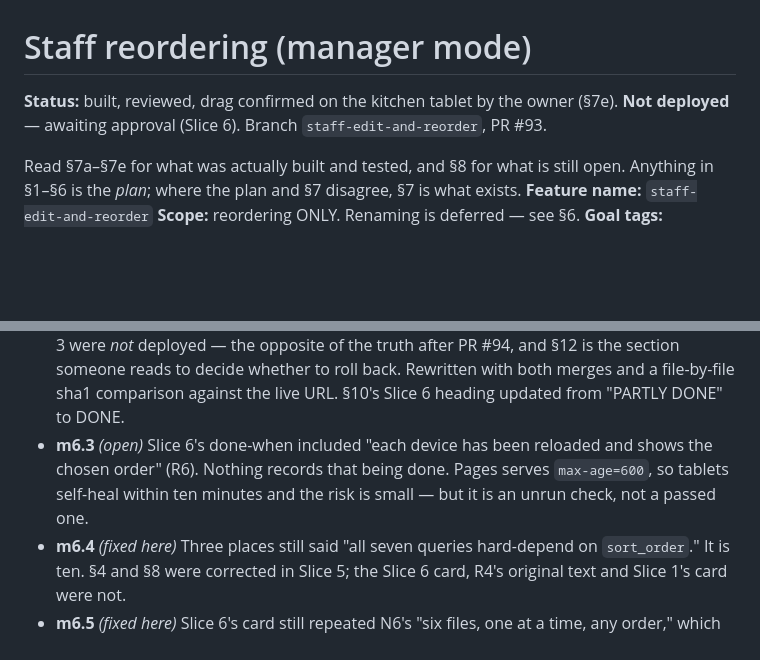
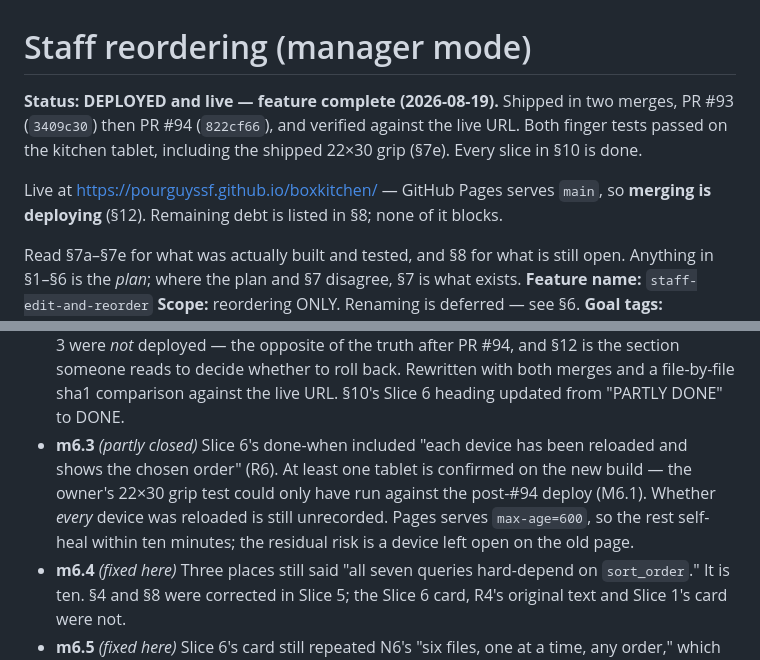
Before and after one commit to PourGuysSF/boxkitchen, a Markdown page: docs/staff-edit-and-reorder.md, 2 parts joined by grey strips. Drawn GitHub-style; blank space fills up the shorter version.

Commit message:
Doc: status line says deployed; m6.3 partly closed
The status line still read "Not deployed — awaiting approval (Slice 6),
branch staff-edit-and-reorder, PR #93" after both merges shipped. That
is the first thing anyone reads and it was flatly wrong. It now states
deployed, both merge commits, the live URL, and that merging is
deploying here.

m6.3 (R6 device reloads) downgraded from open to partly closed: the
owner's grip test could only have run against the post-#94 build, so at
least one tablet is confirmed on the new version. Whether every device
was reloaded remains unrecorded.

Co-Authored-By: Claude Opus 5 (1M context) <noreply@anthropic.com>

```diff
--- a/docs/staff-edit-and-reorder.md
+++ b/docs/staff-edit-and-reorder.md
@@ -1,7 +1,12 @@
 # Staff reordering (manager mode)
 
-**Status:** built, reviewed, drag confirmed on the kitchen tablet by the owner (§7e).
-**Not deployed** — awaiting approval (Slice 6). Branch `staff-edit-and-reorder`, PR #93.
+**Status: DEPLOYED and live — feature complete (2026-08-19).** Shipped in two merges,
+PR #93 (`3409c30`) then PR #94 (`822cf66`), and verified against the live URL. Both finger
+tests passed on the kitchen tablet, including the shipped 22×30 grip (§7e). Every slice in
+§10 is done.
+
+Live at https://pourguyssf.github.io/boxkitchen/ — GitHub Pages serves `main`, so **merging is
+deploying** (§12). Remaining debt is listed in §8; none of it blocks.
 
 Read §7a–§7e for what was actually built and tested, and §8 for what is still open. Anything
 in §1–§6 is the *plan*; where the plan and §7 disagree, §7 is what exists.
@@ -947,10 +952,11 @@ live-verified (§12). Findings were all record-keeping, not code:
   section someone reads to decide whether to roll back. Rewritten with both merges and a
   file-by-file sha1 comparison against the live URL. §10's Slice 6 heading updated from
   "PARTLY DONE" to DONE.
-- **m6.3** *(open)* Slice 6's done-when included "each device has been reloaded and shows the
-  chosen order" (R6). Nothing records that being done. Pages serves `max-age=600`, so tablets
-  self-heal within ten minutes and the risk is small — but it is an unrun check, not a passed
-  one.
+- **m6.3** *(partly closed)* Slice 6's done-when included "each device has been reloaded and
+  shows the chosen order" (R6). At least one tablet is confirmed on the new build — the owner's
+  22×30 grip test could only have run against the post-#94 deploy (M6.1). Whether *every*
+  device was reloaded is still unrecorded. Pages serves `max-age=600`, so the rest self-heal
+  within ten minutes; the residual risk is a device left open on the old page.
 - **m6.4** *(fixed here)* Three places still said "all seven queries hard-depend on
   `sort_order`." It is ten. §4 and §8 were corrected in Slice 5; the Slice 6 card, R4's
   original text and Slice 1's card were not.
```
